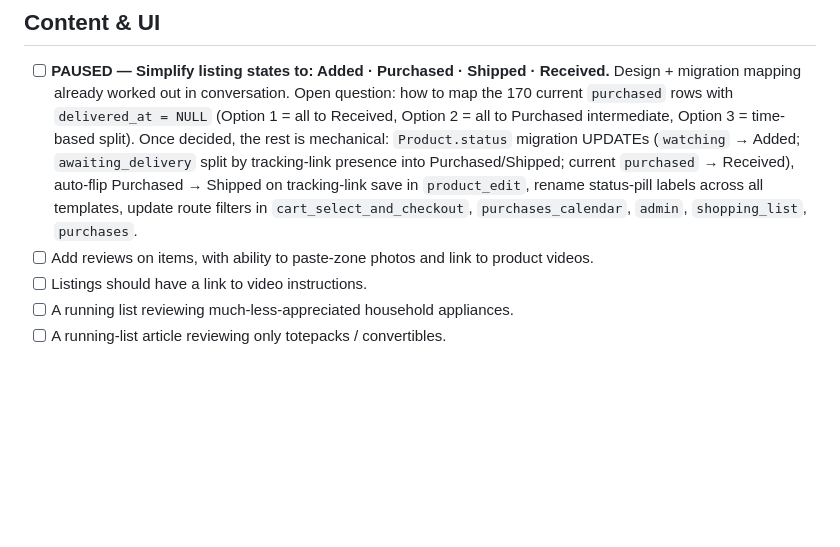
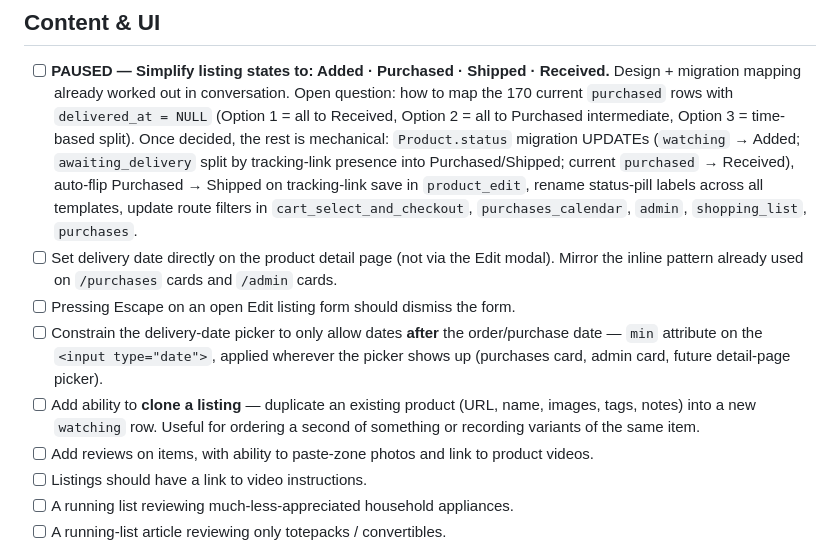
Before and after one commit to mrinalinisin/theo, a Markdown page: BACKLOG.md, the part around the change. GitHub-like rendering; blank space fills up the shorter version.

Commit message:
Add 4 backlog items for Content & UI
- Inline delivery-date editor on the product detail page (not via
  the Edit modal). Mirrors the inline pattern already used on
  /purchases and /admin cards.
- Escape-key dismisses an open Edit form.
- Constrain delivery-date pickers to dates AFTER the order/purchase
  date — min attribute on every <input type="date"> picker.
- Clone-a-listing feature — duplicate a product into a new watching
  row for re-orders or variant recording.

Co-Authored-By: Claude Opus 4.7 (1M context) <noreply@anthropic.com>

```diff
--- a/BACKLOG.md
+++ b/BACKLOG.md
@@ -5,6 +5,10 @@ Ideas and feature requests captured for later. The first section is what's most
 ## Content & UI
 
 - [ ] **PAUSED — Simplify listing states to: Added · Purchased · Shipped · Received.** Design + migration mapping already worked out in conversation. Open question: how to map the 170 current `purchased` rows with `delivered_at = NULL` (Option 1 = all to Received, Option 2 = all to Purchased intermediate, Option 3 = time-based split). Once decided, the rest is mechanical: `Product.status` migration UPDATEs (`watching` → Added; `awaiting_delivery` split by tracking-link presence into Purchased/Shipped; current `purchased` → Received), auto-flip Purchased → Shipped on tracking-link save in `product_edit`, rename status-pill labels across all templates, update route filters in `cart_select_and_checkout`, `purchases_calendar`, `admin`, `shopping_list`, `purchases`.
+- [ ] Set delivery date directly on the product detail page (not via the Edit modal). Mirror the inline pattern already used on `/purchases` cards and `/admin` cards.
+- [ ] Pressing Escape on an open Edit listing form should dismiss the form.
+- [ ] Constrain the delivery-date picker to only allow dates **after** the order/purchase date — `min` attribute on the `<input type="date">`, applied wherever the picker shows up (purchases card, admin card, future detail-page picker).
+- [ ] Add ability to **clone a listing** — duplicate an existing product (URL, name, images, tags, notes) into a new `watching` row. Useful for ordering a second of something or recording variants of the same item.
 - [ ] Add reviews on items, with ability to paste-zone photos and link to product videos.
 - [ ] Listings should have a link to video instructions.
 - [ ] A running list reviewing much-less-appreciated household appliances.
```
